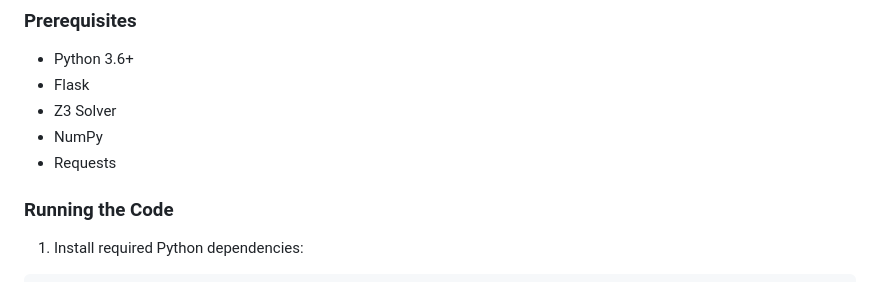
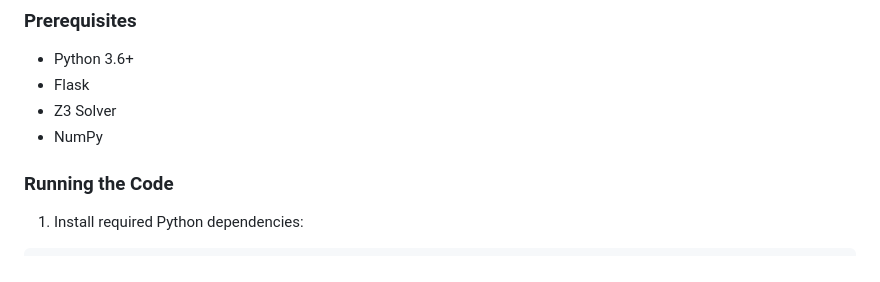
Before and after one commit to 29xuan/Othello, a Markdown page: Z3_Othello_solver_4*4/README.md, the part around the change. Drawn GitHub-style.

```diff
--- a/Z3_Othello_solver_4*4/README.md
+++ b/Z3_Othello_solver_4*4/README.md
@@ -41,7 +41,6 @@ Z3_Othello_solver_4*4/
 - Flask
 - Z3 Solver
 - NumPy
-- Requests
 
 ### Running the Code
 
```
